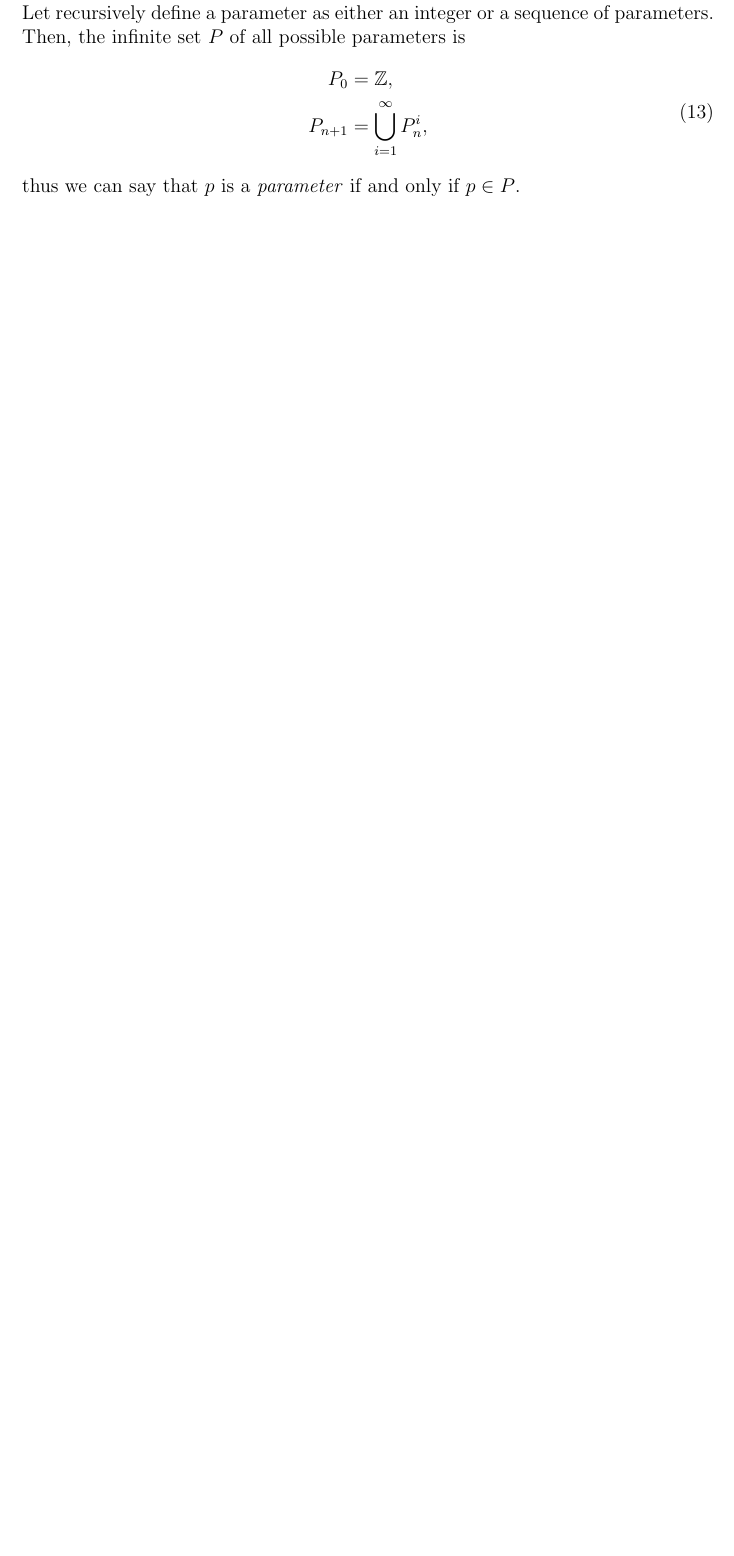
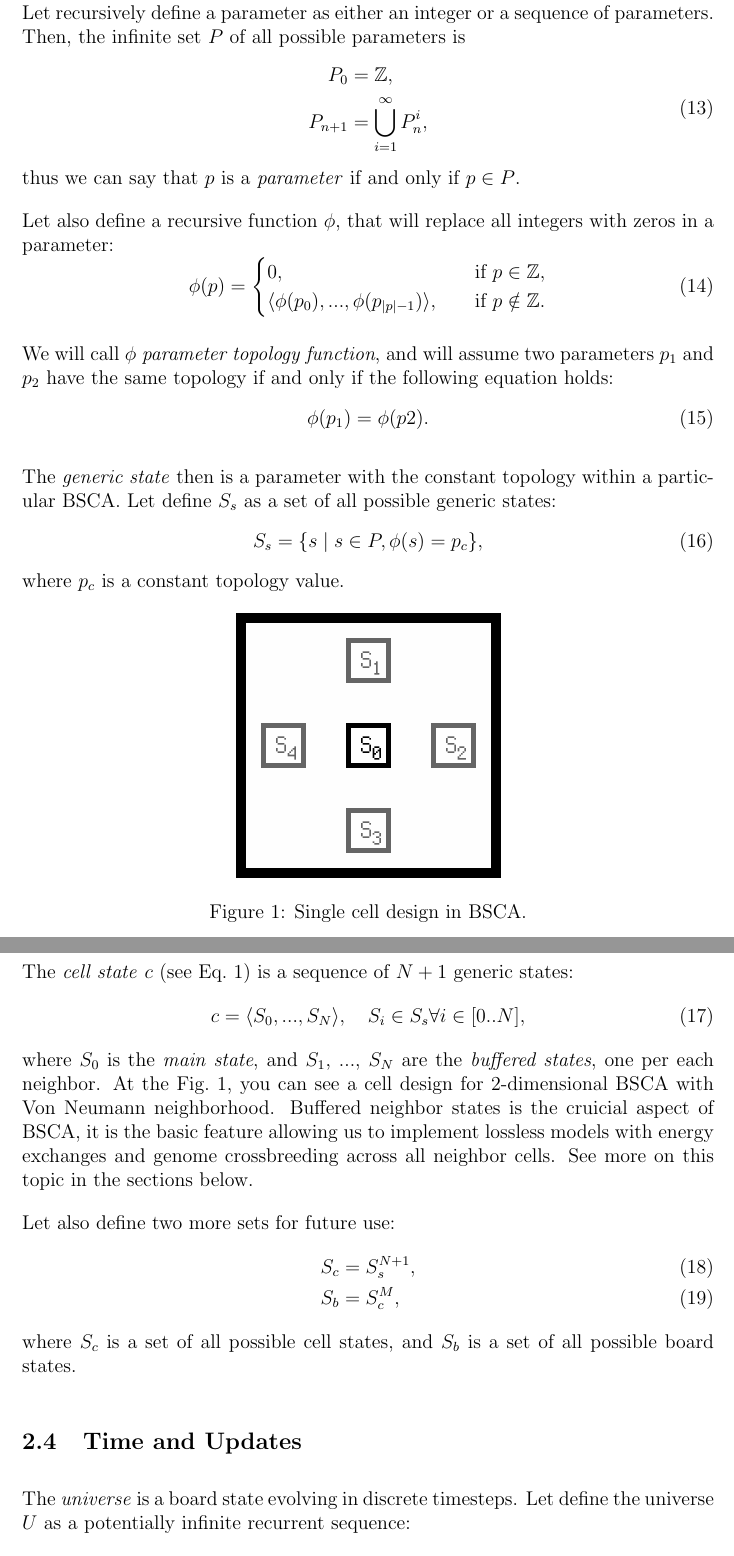
Before and after one commit to a5kin/artipixoids, a LaTeX document (docs/concept/artipixoids_concept.tex): part of page 10 of 10 before the commit and two parts of pages 10 and 11 of 12 after it, the two joined at a grey line, cut so that both start at the same text, the shorter picture padded with empty space. Compiled offline with pdfLaTeX.

Commit message:
Concept draft is ported to LaTeX.

```diff
--- a/docs/concept/artipixoids_concept.tex
+++ b/docs/concept/artipixoids_concept.tex
@@ -1,15 +1,18 @@
-\documentclass[a4paper,12pt,draft,UTF8]{article}
+\documentclass[a4paper,12pt,UTF8]{article}
 \usepackage{amsmath}
 \usepackage{amssymb}
 \usepackage{graphicx}
 \usepackage{epstopdf}
 \usepackage{inputenc}
 \usepackage{geometry}
+\usepackage{float}
 
 \title{\bf Artipixoids!\\\large The Concept (draft)}
 \author{by Andrey Zamaraev\\a5kin@github.com}
+
 \setlength{\parindent}{0ex}
 \setlength{\parskip}{1em}
+\graphicspath{ {img/} }
 
 \begin{document}
 
@@ -216,3 +220,48 @@
     \end{align}
     thus we can say that $p$ is a \textit{parameter} if and only if $p \in P$.
 
+    Let also define a recursive function $\phi$, that will replace all integers with zeros in a parameter:
+    \begin{equation}
+      \phi(p) =
+      \begin{cases}
+        0, \quad & \text{if } p \in \mathbb{Z},\\
+        \langle \phi(p_0), ..., \phi(p_{|p|-1}) \rangle, \quad & \text{if } p \notin \mathbb{Z}.
+      \end{cases}
+    \end{equation}
+
+    We will call $\phi$ \textit{parameter topology function}, and will assume two parameters $p_1$ and $p_2$ have the same topology if and only if the following equation holds:
+    \begin{equation}
+      \phi(p_1) = \phi(p2).
+    \end{equation}
+
+    The \textit{generic state} then is a parameter with the constant topology within a particular BSCA. Let define $S_s$ as a set of all possible generic states:
+    \begin{equation}
+      S_s = \{ s \mid s \in P, \phi(s) = p_c \},
+    \end{equation}
+    where $p_c$ is a constant topology value.
+
+    \begin{figure}[H]
+      \centering
+      \includegraphics[scale=0.2]{bsca_cell}
+      \caption{Single cell design in BSCA.}
+      \label{fig:cell-design}
+    \end{figure}
+
+    The \textit{cell state} $c$ (see Eq.~\ref{eq:cells}) is a sequence of $N + 1$ generic states:
+    \begin{equation}
+      \label{eq:cell-state}
+      c = \langle S_0, ..., S_N \rangle, \quad S_i \in S_s \forall i \in {[0 .. N]},
+    \end{equation}
+    where $S_0$ is the \textit{main state}, and $S_1$, ..., $S_N$ are the \textit{buffered states}, one per each neighbor. At the Fig.~\ref{fig:cell-design}, you can see a cell design for 2-dimensional BSCA with Von Neumann neighborhood. Buffered neighbor states is the cruicial aspect of BSCA, it is the basic feature allowing us to implement lossless models with energy exchanges and genome crossbreeding across all neighbor cells. See more on this topic in the sections below.
+
+    Let also define two more sets for future use:
+    \begin{align}
+      S_c &= S_s^{N + 1},\\
+      S_b &= S_c^M,
+    \end{align}
+    where $S_c$ is a set of all possible cell states, and $S_b$ is a set of all possible board states.
+
+  \subsection{Time and Updates}
+
+    The \textit{universe} is a board state evolving in discrete timesteps. Let define the universe $U$ as a potentially infinite recurrent sequence:
+    \begin{align}
```
Also changed, not shown: docs/concept/artipixoids_concept.pdf, docs/concept/img/bsca_absorb.png (added), docs/concept/img/bsca_cell.png (added), docs/concept/img/bsca_emit.png (added), docs/concept/artipixoids_concept.tex (38 more changed lines), 2 other files.
